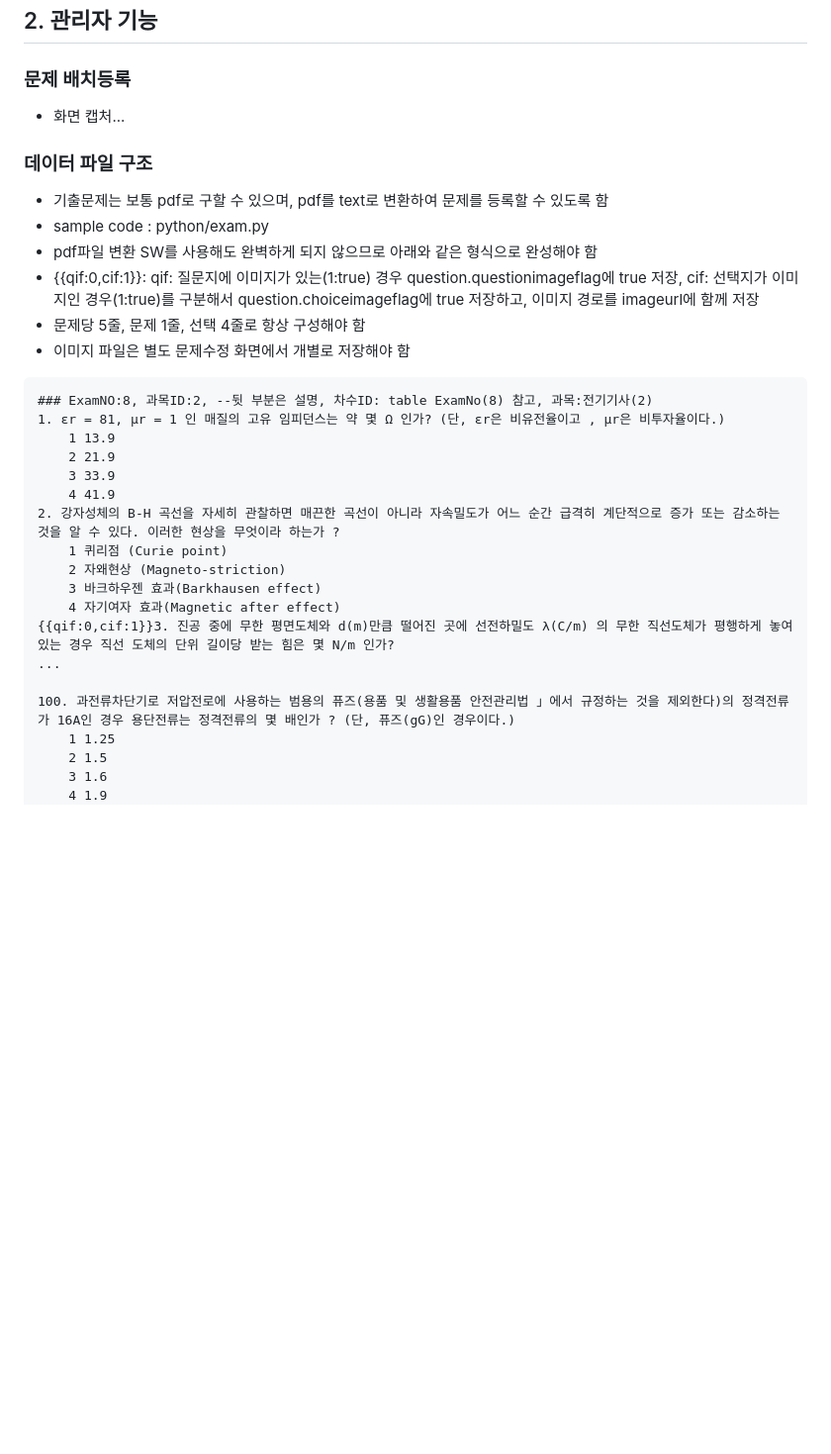
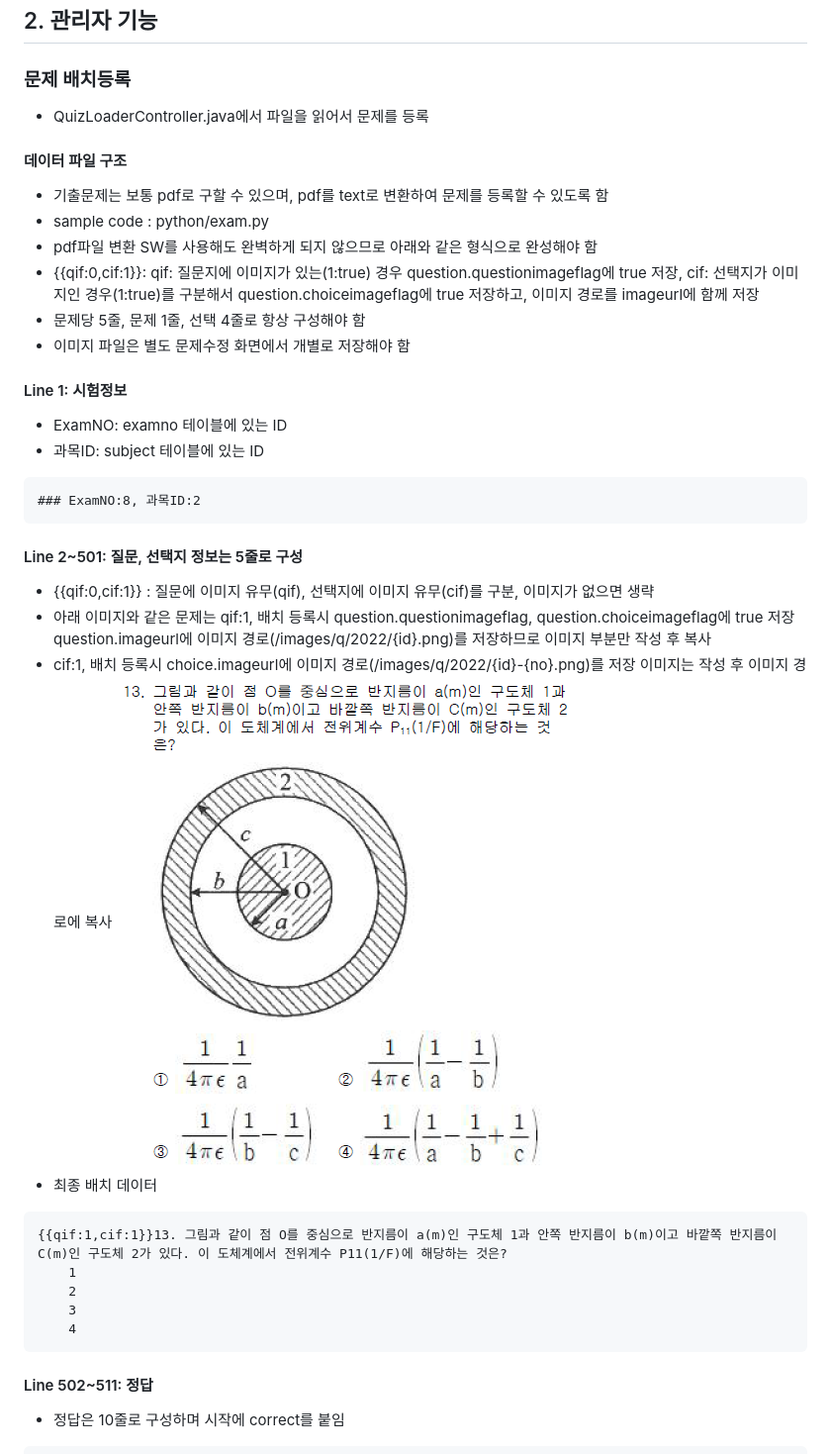
Before and after one commit to giljabi/eip, a Markdown page: README.md, the part around the change printed below. Shown: that part at 99% size. Rendered like a GitHub page; pictures changed too: docs/question_choice.png (added); blank space fills up the shorter version.

Commit message:
문제 배치등록 설명 수정

````diff
--- a/README.md
+++ b/README.md
@@ -51,35 +51,42 @@ password: qweqwe123
 
 ## 2. 관리자 기능
 ### 문제 배치등록
-  * 화면 캡처...
+  * QuizLoaderController.java에서 파일을 읽어서 문제를 등록
 
-### 데이터 파일 구조
+#### 데이터 파일 구조
   * 기출문제는 보통 pdf로 구할 수 있으며, pdf를 text로 변환하여 문제를 등록할 수 있도록 함
   * sample code : python/exam.py
   * pdf파일 변환 SW를 사용해도 완벽하게 되지 않으므로 아래와 같은 형식으로 완성해야 함
   * {{qif:0,cif:1}}: qif: 질문지에 이미지가 있는(1:true) 경우 question.questionimageflag에 true 저장, cif: 선택지가 이미지인 경우(1:true)를 구분해서 question.choiceimageflag에 true 저장하고, 이미지 경로를 imageurl에 함께 저장
   * 문제당 5줄, 문제 1줄, 선택 4줄로 항상 구성해야 함
   * 이미지 파일은 별도 문제수정 화면에서 개별로 저장해야 함
+
+#### Line 1: 시험정보
+* ExamNO: examno 테이블에 있는 ID
+* 과목ID: subject 테이블에 있는 ID
 ```text
-### ExamNO:8, 과목ID:2, --뒷 부분은 설명, 차수ID: table ExamNo(8) 참고, 과목:전기기사(2)
-1. εr = 81, μr = 1 인 매질의 고유 임피던스는 약 몇 Ω 인가? (단, εr은 비유전율이고 , μr은 비투자율이다.)
-	1 13.9
-	2 21.9
-	3 33.9
-	4 41.9
-2. 강자성체의 B-H 곡선을 자세히 관찰하면 매끈한 곡선이 아니라 자속밀도가 어느 순간 급격히 계단적으로 증가 또는 감소하는 것을 알 수 있다. 이러한 현상을 무엇이라 하는가 ?
-	1 퀴리점 (Curie point)
-	2 자왜현상 (Magneto-striction)
-	3 바크하우젠 효과(Barkhausen effect)
-	4 자기여자 효과(Magnetic after effect)
-{{qif:0,cif:1}}3. 진공 중에 무한 평면도체와 d(m)만큼 떨어진 곳에 선전하밀도 λ(C/m) 의 무한 직선도체가 평행하게 놓여 있는 경우 직선 도체의 단위 길이당 받는 힘은 몇 N/m 인가?
-...
+### ExamNO:8, 과목ID:2
+```
 
-100. 과전류차단기로 저압전로에 사용하는 범용의 퓨즈(용품 및 생활용품 안전관리법 」에서 규정하는 것을 제외한다)의 정격전류가 16A인 경우 용단전류는 정격전류의 몇 배인가 ? (단, 퓨즈(gG)인 경우이다.)
-	1 1.25
-	2 1.5
-	3 1.6
-	4 1.9
+#### Line 2~501: 질문, 선택지 정보는 5줄로 구성
+* {{qif:0,cif:1}} : 질문에 이미지 유무(qif), 선택지에 이미지 유무(cif)를 구분, 이미지가 없으면 생략
+* 아래 이미지와 같은 문제는
+  qif:1, 배치 등록시 question.questionimageflag, question.choiceimageflag에 true 저장
+  question.imageurl에 이미지 경로(/images/q/2022/{id}.png)를 저장하므로 이미지 부분만 작성 후 복사
+* cif:1, 배치 등록시 choice.imageurl에 이미지 경로(/images/q/2022/{id}-{no}.png)를 저장
+  이미지는 작성 후 이미지 경로에 복사
+![img.png](docs/question_choice.png)
+* 최종 배치 데이터
+```text
+{{qif:1,cif:1}}13. 그림과 같이 점 O를 중심으로 반지름이 a(m)인 구도체 1과 안쪽 반지름이 b(m)이고 바깥쪽 반지름이 C(m)인 구도체 2가 있다. 이 도체계에서 전위계수 P11(1/F)에 해당하는 것은?
+	1
+	2
+	3
+	4
+```
+#### Line 502~511: 정답
+* 정답은 10줄로 구성하며 시작에 correct를 붙임
+```text
 correct 4332314241
 correct 1343411142
 correct 3242234241
````
Also changed, not shown: other parts of README.md (+6 -4 lines).
